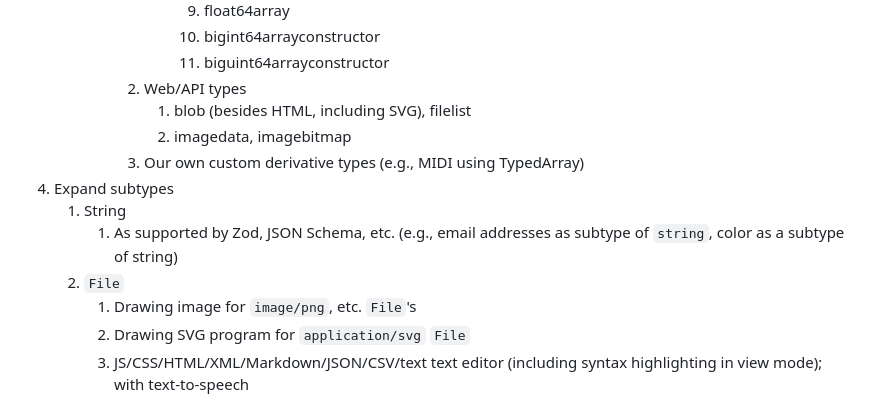
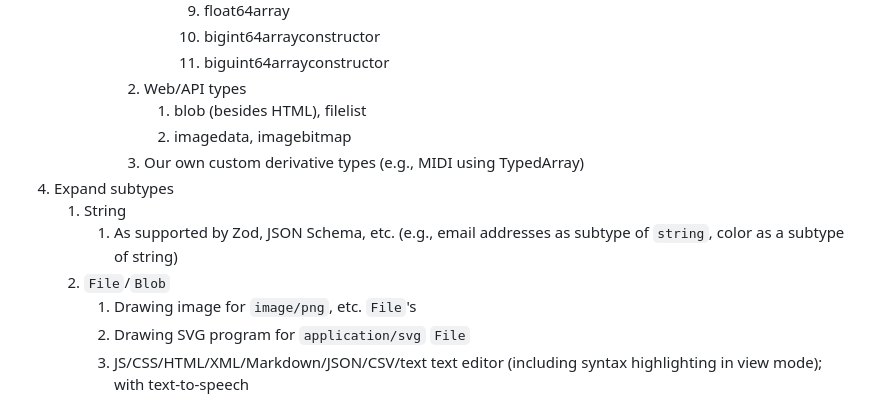
Before and after one commit to brettz9/jsoe, a Markdown page: README.md, the part around the change. Rendered like a GitHub page.

Commit message:
docs: todo

```diff
--- a/README.md
+++ b/README.md
@@ -103,14 +103,14 @@ Supported supertypes include:
                     1. bigint64arrayconstructor
                     1. biguint64arrayconstructor
             1. Web/API types
-                1. blob (besides HTML, including SVG), filelist
+                1. blob (besides HTML), filelist
                 1. imagedata, imagebitmap
             1. Our own custom derivative types (e.g., MIDI using TypedArray)
 1. Expand subtypes
     1. String
         1. As supported by Zod, JSON Schema, etc. (e.g., email addresses as
             subtype of `string`, color as a subtype of string)
-    1. `File`
+    1. `File`/`Blob`
         1. Drawing image for `image/png`, etc. `File`'s
         1. Drawing SVG program for `application/svg` `File`
         1. JS/CSS/HTML/XML/Markdown/JSON/CSV/text text editor (including
```
